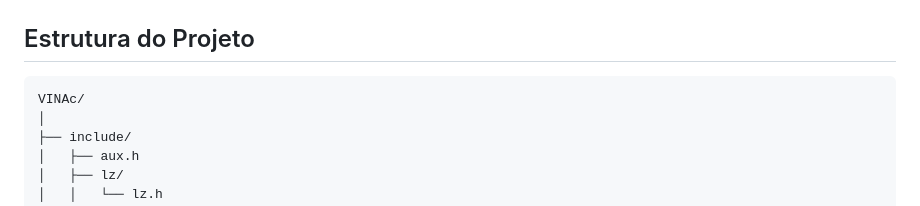
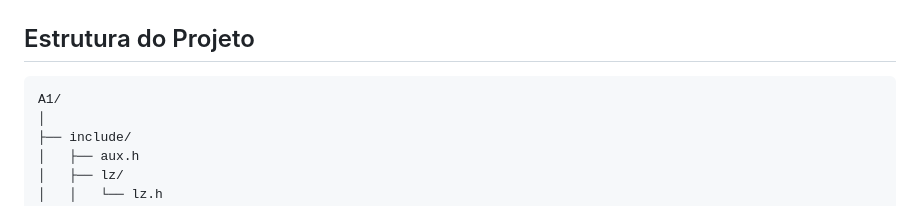
Before and after one commit to pietrocom/prog2-2025-1, a Markdown page: README.md, the part around the change. Rendered like a GitHub page.

````diff
--- a/README.md
+++ b/README.md
@@ -32,7 +32,7 @@ O programa `vinac` aceita as seguintes opções de execução:
 ## Estrutura do Projeto
 
 ```
-VINAc/
+A1/
 │
 ├── include/
 │   ├── aux.h
````
